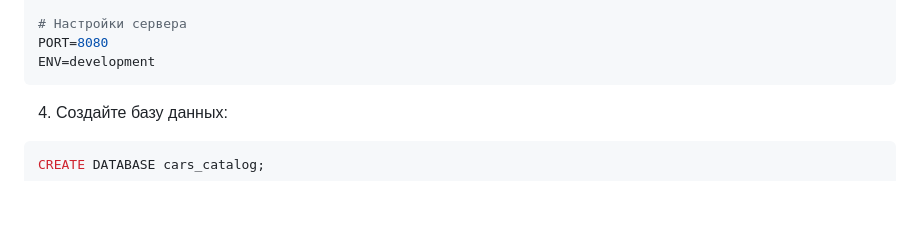
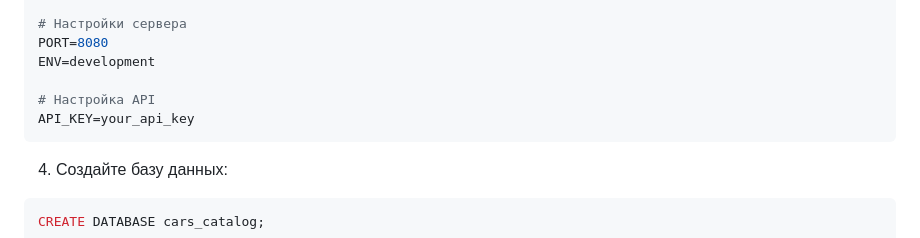
Before and after one commit to van-create/cars_catalog, a Markdown page: README.md, the part around the change printed below. GitHub-like rendering; blank space fills up the shorter version.

Commit message:
add api_key and authorship to README

````diff
--- a/README.md
+++ b/README.md
@@ -56,6 +56,9 @@ DB_PORT=5432
 # Настройки сервера
 PORT=8080
 ENV=development
+
+# Настройка API
+API_KEY=your_api_key
 ```
 
 4. Создайте базу данных:
````
Also changed, not shown: other parts of README.md (+1 -1 lines).
